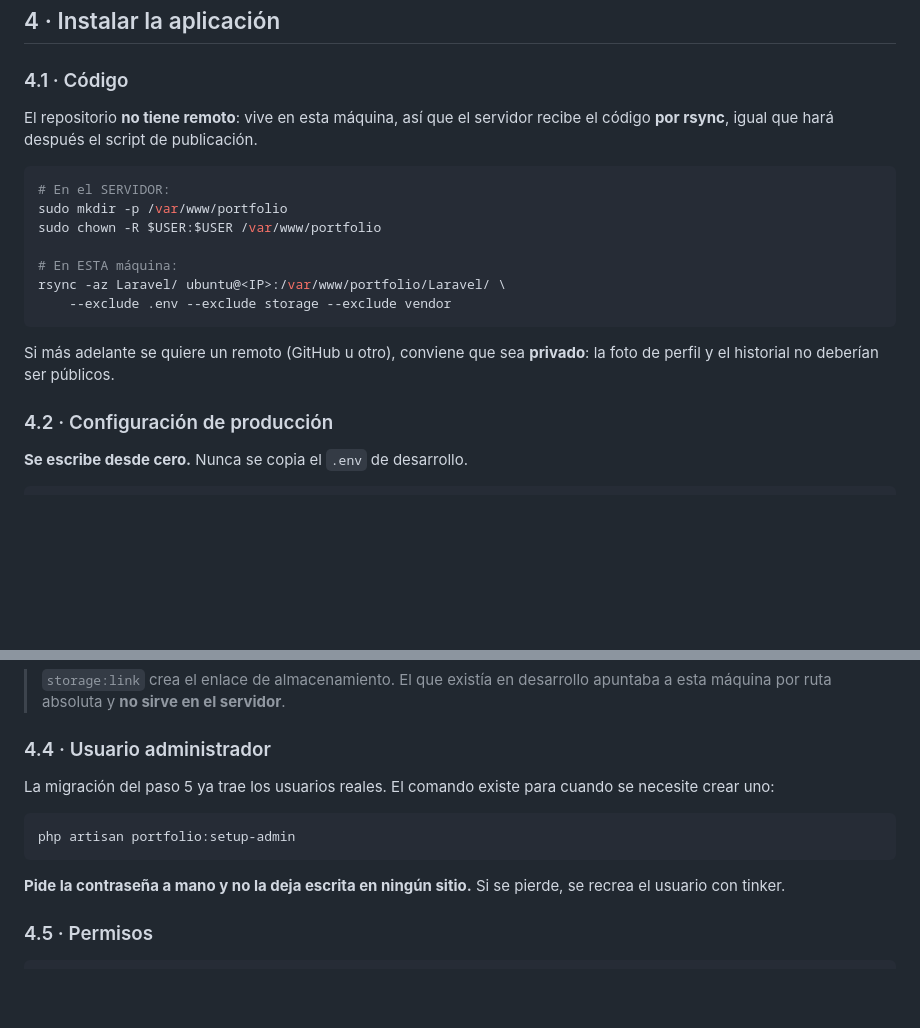
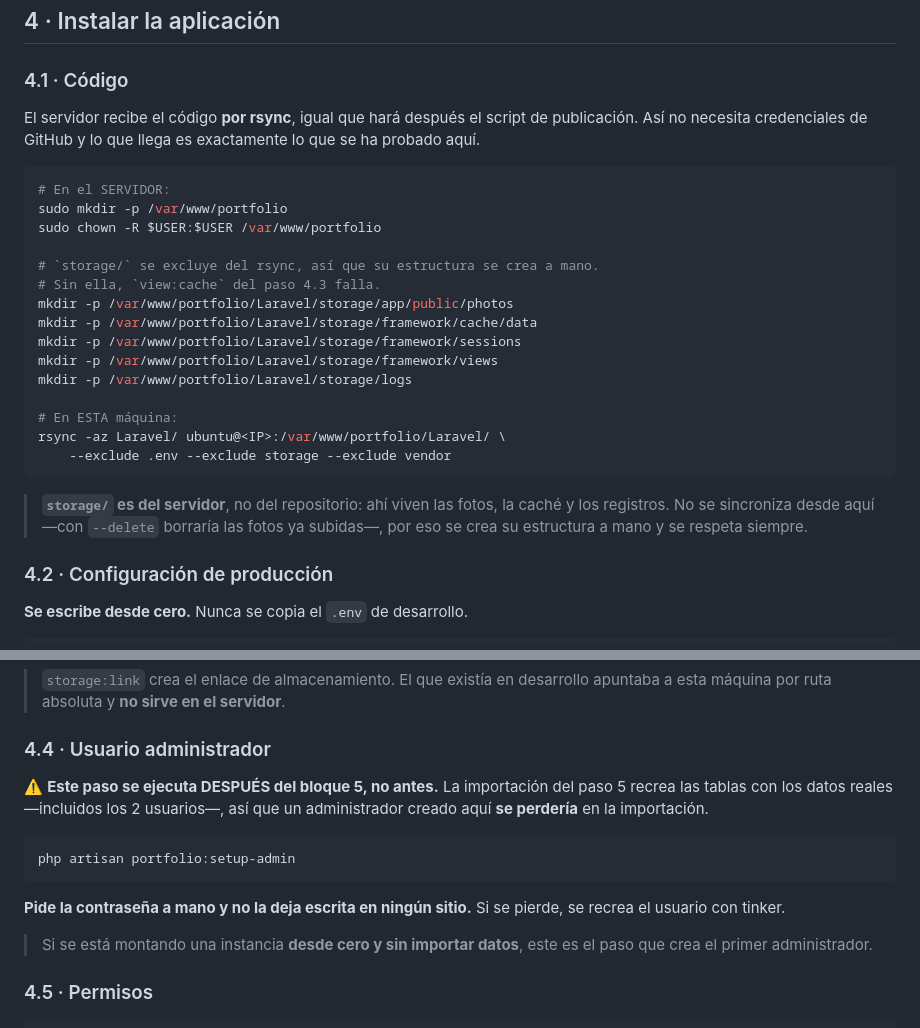
Before and after one commit to rbielsam/portfolio, a Markdown page: docs/despliegue.md, 2 parts joined by grey strips. GitHub-like rendering; blank space fills up the shorter version.

Commit message:
Guía: corrige dos huecos detectados al ejecutar el bloque 4
- §4.1: rsync excluye `storage/` y el paso 4.3 ejecuta `view:cache`, que
  escribe en `storage/framework/views`. Nadie creaba esa estructura en el
  flujo manual (publicar.sh sí lo hace en su paso 5), así que la instalación
  habría fallado. Se crea a mano en §4.1.
- §4.1: el repositorio sí tiene remoto ahora (github.com/rbielsam/portfolio,
  público); la nota de "convendría que fuera privado" ya no aplica.
- §4.4: avisar de que `setup-admin` va DESPUÉS del bloque 5. Si se ejecuta
  antes, la importación recrea las tablas y se pierde ese usuario.

````diff
--- a/docs/despliegue.md
+++ b/docs/despliegue.md
@@ -287,19 +287,27 @@ curl -sS https://getcomposer.org/installer | sudo php -- \
 
 ### 4.1 · Código
 
-El repositorio **no tiene remoto**: vive en esta máquina, así que el servidor recibe el código **por rsync**, igual que hará después el script de publicación.
+El servidor recibe el código **por rsync**, igual que hará después el script de publicación. Así no necesita credenciales de GitHub y lo que llega es exactamente lo que se ha probado aquí.
 
 ```bash
 # En el SERVIDOR:
 sudo mkdir -p /var/www/portfolio
 sudo chown -R $USER:$USER /var/www/portfolio
 
+# `storage/` se excluye del rsync, así que su estructura se crea a mano.
+# Sin ella, `view:cache` del paso 4.3 falla.
+mkdir -p /var/www/portfolio/Laravel/storage/app/public/photos
+mkdir -p /var/www/portfolio/Laravel/storage/framework/cache/data
+mkdir -p /var/www/portfolio/Laravel/storage/framework/sessions
+mkdir -p /var/www/portfolio/Laravel/storage/framework/views
+mkdir -p /var/www/portfolio/Laravel/storage/logs
+
 # En ESTA máquina:
 rsync -az Laravel/ ubuntu@<IP>:/var/www/portfolio/Laravel/ \
     --exclude .env --exclude storage --exclude vendor
 ```
 
-Si más adelante se quiere un remoto (GitHub u otro), conviene que sea **privado**: la foto de perfil y el historial no deberían ser públicos.
+> **`storage/` es del servidor**, no del repositorio: ahí viven las fotos, la caché y los registros. No se sincroniza desde aquí —con `--delete` borraría las fotos ya subidas—, por eso se crea su estructura a mano y se respeta siempre.
 
 ### 4.2 · Configuración de producción
 
@@ -348,13 +356,15 @@ php artisan config:cache route:cache view:cache
 
 ### 4.4 · Usuario administrador
 
-La migración del paso 5 ya trae los usuarios reales. El comando existe para cuando se necesite crear uno:
+⚠️ **Este paso se ejecuta DESPUÉS del bloque 5, no antes.** La importación del paso 5 recrea las tablas con los datos reales —incluidos los 2 usuarios—, así que un administrador creado aquí **se perdería** en la importación.
 
 ```bash
 php artisan portfolio:setup-admin
 ```
 
 **Pide la contraseña a mano y no la deja escrita en ningún sitio.** Si se pierde, se recrea el usuario con tinker.
+
+> Si se está montando una instancia **desde cero y sin importar datos**, este es el paso que crea el primer administrador.
 
 ### 4.5 · Permisos
 
````
